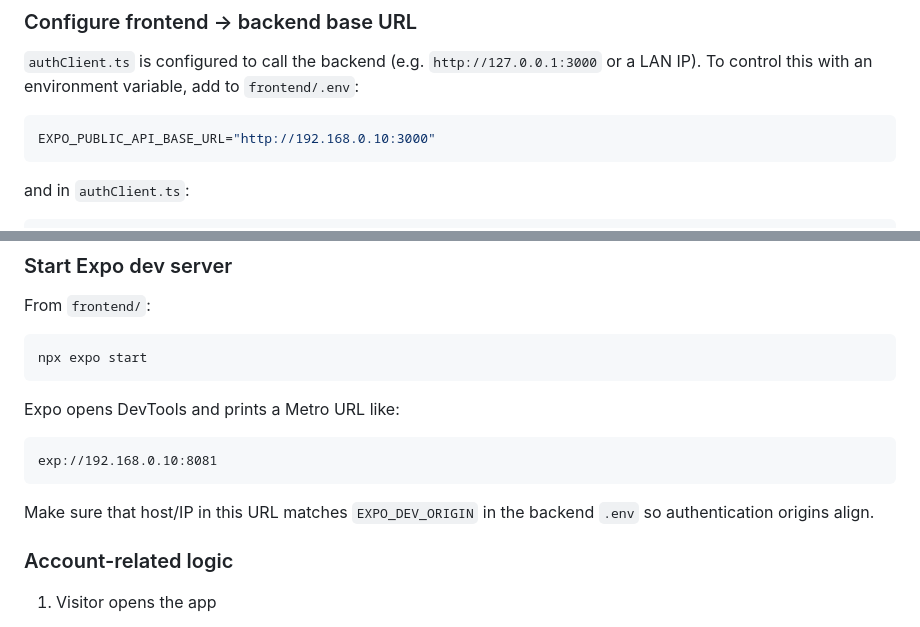
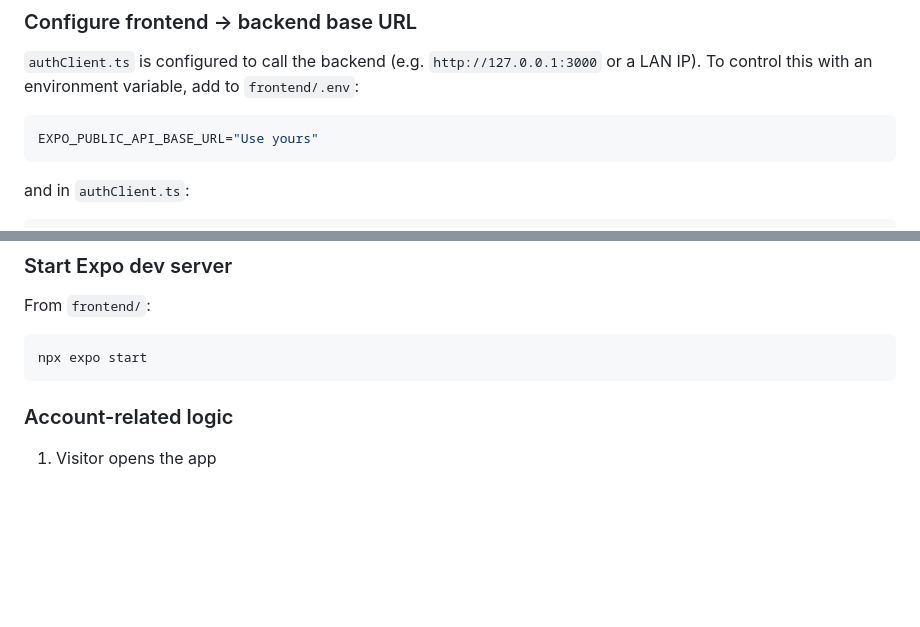
Before and after one commit to ShiyaoSun827/ECE1778_Local_Guide, a Markdown page: README.md, 2 parts joined by grey strips. Rendered like a GitHub page; blank space fills up the shorter version.

````diff
--- a/README.md
+++ b/README.md
@@ -60,7 +60,7 @@ npm install
 `authClient.ts` is configured to call the backend (e.g. `http://127.0.0.1:3000` or a LAN IP). To control this with an environment variable, add to `frontend/.env`:
 
 ```env
-EXPO_PUBLIC_API_BASE_URL="http://192.168.0.10:3000"
+EXPO_PUBLIC_API_BASE_URL="Use yours"
 ```
 
 and in `authClient.ts`:
@@ -82,13 +82,7 @@ From `frontend/`:
 npx expo start
 ```
 
-Expo opens DevTools and prints a Metro URL like:
 
-```
-exp://192.168.0.10:8081
-```
-
-Make sure that host/IP in this URL matches `EXPO_DEV_ORIGIN` in the backend `.env` so authentication origins align.
 
 
 
````
